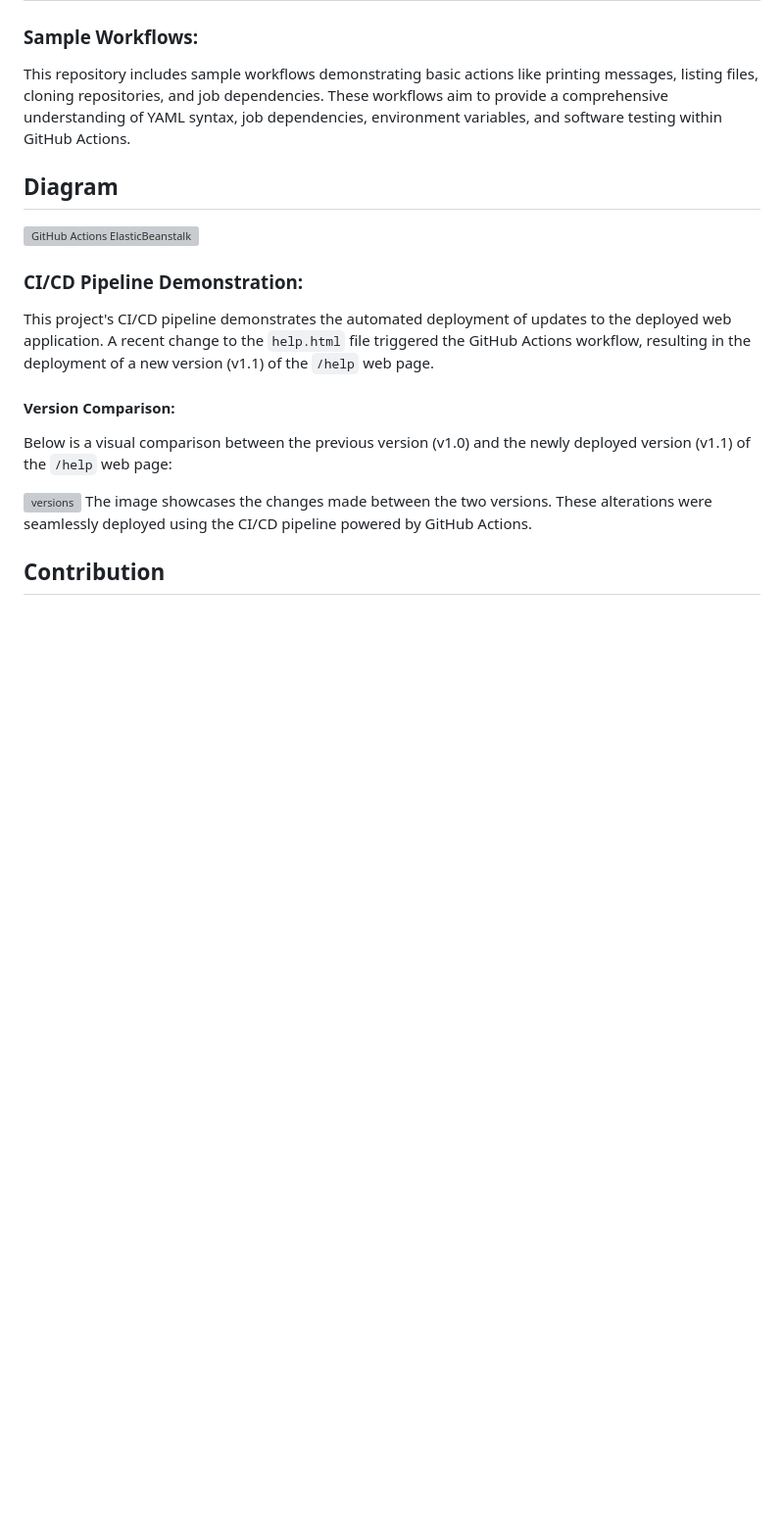
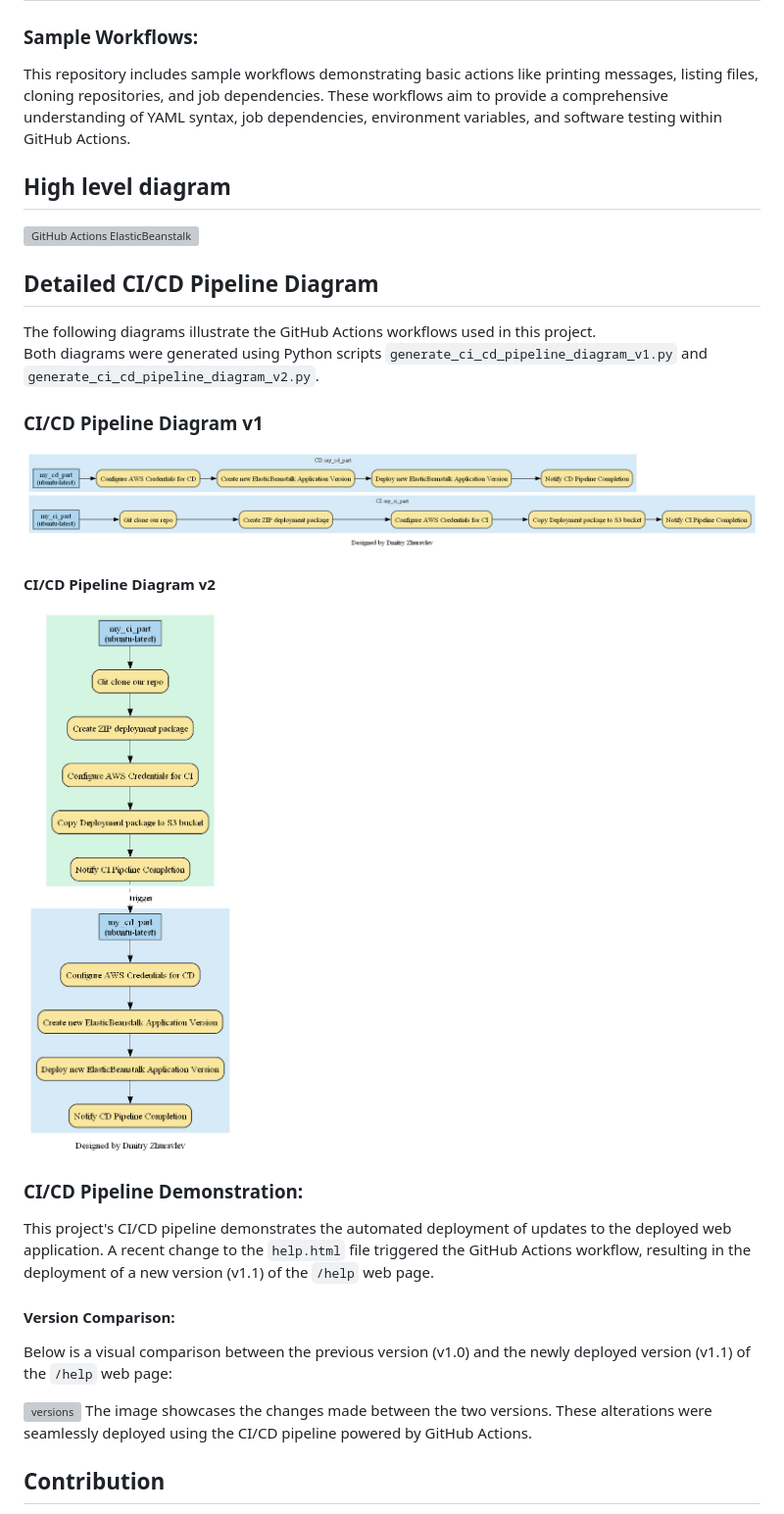
Before and after one commit to DimitryZH/CI-CD-pipeline-GitHubActions-AWS-Beanstalk, a Markdown page: README.md, the part around one of its changes. Shown at 98% size. GitHub-like rendering; blank space fills up the shorter version; grey boxes are pictures that could not be loaded.

```diff
--- a/README.md
+++ b/README.md
@@ -74,9 +67,22 @@ To integrate this CI/CD pipeline with your Python Flask application:
 
 This repository includes sample workflows demonstrating basic actions like printing messages, listing files, cloning repositories, and job dependencies. These workflows aim to provide a comprehensive understanding of YAML syntax, job dependencies, environment variables, and software testing within GitHub Actions.
 
-## Diagram
+
+## High level diagram
 
 ![GitHub Actions ElasticBeanstalk](https://github.com/DimitryZH/CI-CD-pipeline-GitHubActions-AWS-Beanstalk/assets/146372946/025645ba-8e77-482a-b291-007449881c62)
+
+
+## Detailed CI/CD Pipeline Diagram
+
+The following diagrams illustrate the GitHub Actions workflows used in this project.
+Both diagrams were generated using Python scripts `generate_ci_cd_pipeline_diagram_v1.py` and `generate_ci_cd_pipeline_diagram_v2.py`.
+
+### CI/CD Pipeline Diagram v1
+![CI/CD Pipeline Diagram v1](ci_cd_pipeline_diagram_v1.png)
+
+#### CI/CD Pipeline Diagram v2
+![CI/CD Pipeline Diagram v2](ci_cd_pipeline_diagram_v2.png)
 
 ### CI/CD Pipeline Demonstration:
 
```
Also changed, not shown: other parts of README.md (+1 -8 lines).
